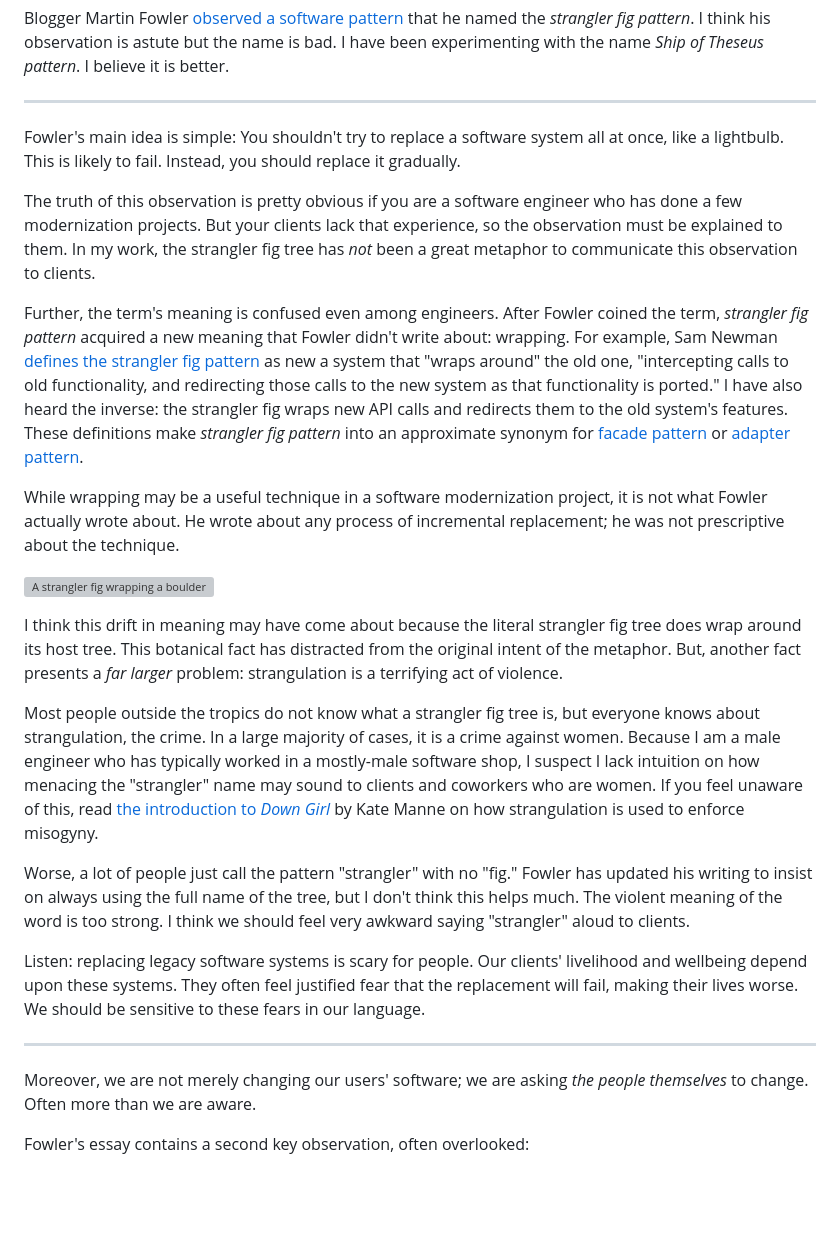
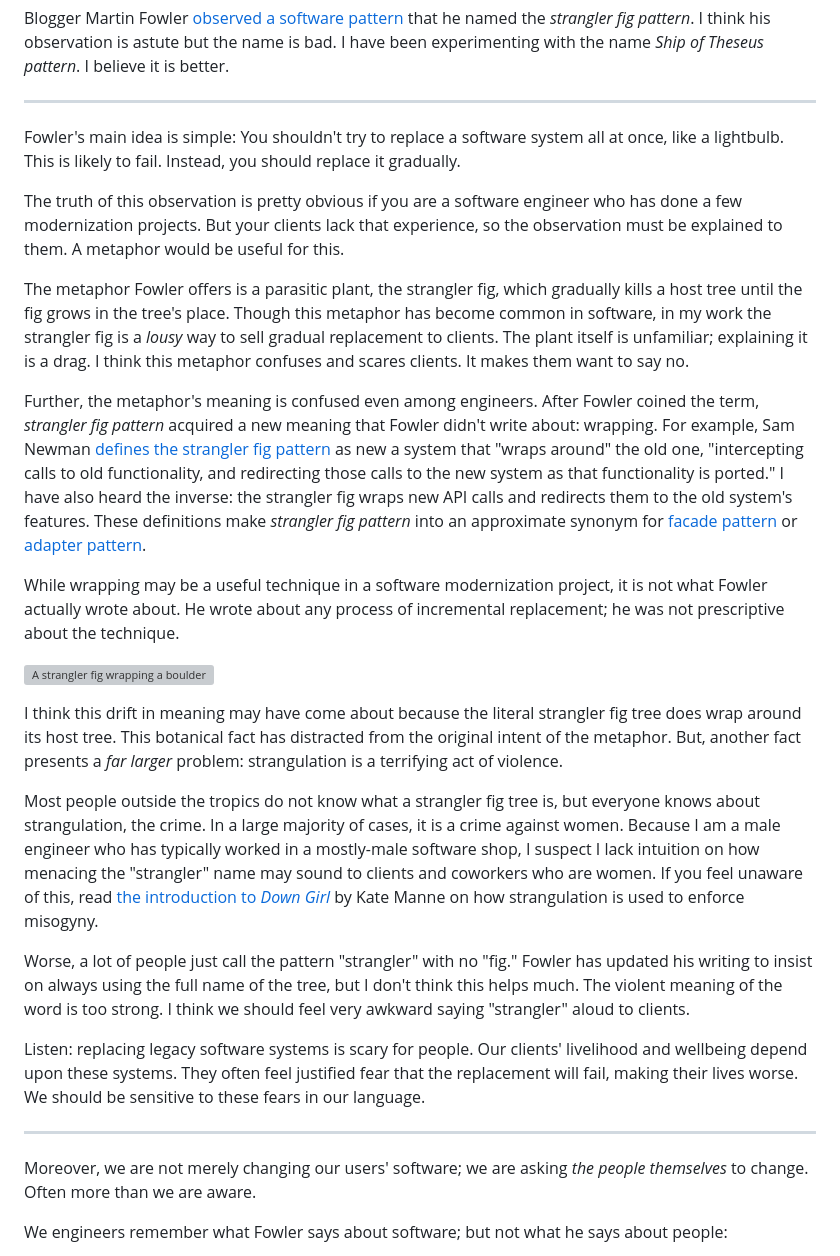
Before and after one commit to jskinne3/portfolio, a Markdown page: ship_of_theseus_beats_strangler_fig.md, the part around one of its changes. GitHub-like rendering; blank space fills up the shorter version; grey boxes are pictures that could not be loaded.

Commit message:
Edits to ship of theseus

```diff
--- a/ship_of_theseus_beats_strangler_fig.md
+++ b/ship_of_theseus_beats_strangler_fig.md
@@ -18,9 +18,11 @@ Blogger Martin Fowler [observed a software pattern](https://martinfowler.com/bli
 
 Fowler's main idea is simple: You shouldn't try to replace a software system all at once, like a lightbulb. This is likely to fail. Instead, you should replace it gradually.
 
-The truth of this observation is pretty obvious if you are a software engineer who has done a few modernization projects. But your clients lack that experience, so the observation must be explained to them. In my work, the strangler fig tree has *not* been a great metaphor to communicate this observation to clients.
+The truth of this observation is pretty obvious if you are a software engineer who has done a few modernization projects. But your clients lack that experience, so the observation must be explained to them. A metaphor would be useful for this.
 
-Further, the term's meaning is confused even among engineers. After Fowler coined the term, *strangler fig pattern* acquired a new meaning that Fowler didn't write about: wrapping. For example, Sam Newman [defines the strangler fig pattern](https://samnewman.io/patterns/refactoring/strangler-fig-application/) as new a system that "wraps around" the old one, "intercepting calls to old functionality, and redirecting those calls to the new system as that functionality is ported." I have also heard the inverse: the strangler fig wraps new API calls and redirects them to the old system's features. These definitions make *strangler fig pattern* into an approximate synonym for [facade pattern](https://en.wikipedia.org/wiki/Facade_pattern) or [adapter pattern](https://en.wikipedia.org/wiki/Adapter_pattern).
+The metaphor Fowler offers is a parasitic plant, the strangler fig, which gradually kills a host tree until the fig grows in the tree's place. Though this metaphor has become common in software, in my work the strangler fig is a *lousy* way to sell gradual replacement to clients. The plant itself is unfamiliar; explaining it is a drag. I think this metaphor confuses and scares clients. It makes them want to say no.
+
+Further, the metaphor's meaning is confused even among engineers. After Fowler coined the term, *strangler fig pattern* acquired a new meaning that Fowler didn't write about: wrapping. For example, Sam Newman [defines the strangler fig pattern](https://samnewman.io/patterns/refactoring/strangler-fig-application/) as new a system that "wraps around" the old one, "intercepting calls to old functionality, and redirecting those calls to the new system as that functionality is ported." I have also heard the inverse: the strangler fig wraps new API calls and redirects them to the old system's features. These definitions make *strangler fig pattern* into an approximate synonym for [facade pattern](https://en.wikipedia.org/wiki/Facade_pattern) or [adapter pattern](https://en.wikipedia.org/wiki/Adapter_pattern).
 
 While wrapping may be a useful technique in a software modernization project, it is not what Fowler actually wrote about. He wrote about any process of incremental replacement; he was not prescriptive about the technique.
 
@@ -38,5 +40,5 @@ Listen: replacing legacy software systems is scary for people. Our clients' live
 
 Moreover, we are not merely changing our users' software; we are asking *the people themselves* to change. Often more than we are aware.
 
-Fowler's essay contains a second key observation, often overlooked:
+We engineers remember what Fowler says about software; but not what he says about people:
 
```
Also changed, not shown: other parts of ship_of_theseus_beats_strangler_fig.md (+8 -4 lines).
